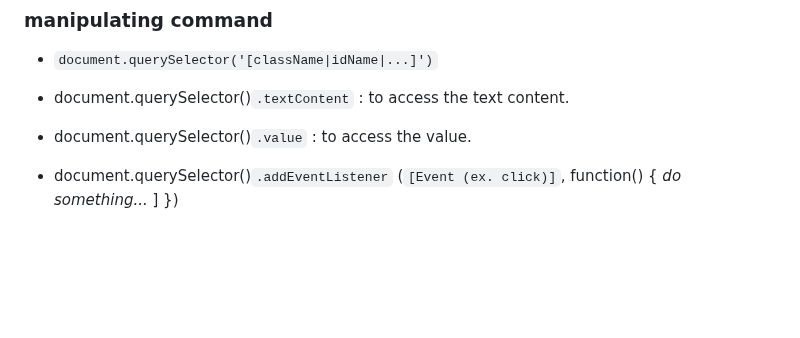
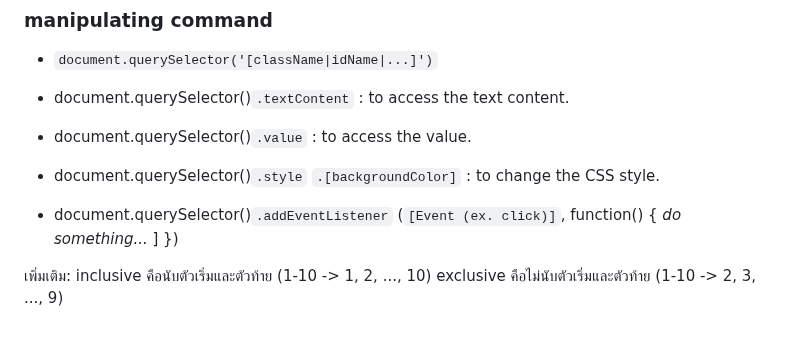
Before and after one commit to panithan-doe/JS-journey, a Markdown page: README.md, the part around the change. GitHub-like rendering; blank space fills up the shorter version.

Commit message:
Update README.md, Guess my number project finished

```diff
--- a/README.md
+++ b/README.md
@@ -390,5 +390,9 @@ useful command <br>
 - `document.querySelector('[className|idName|...]')` <br>
 - document.querySelector()`.textContent` : to access the text content. <br>
 - document.querySelector()`.value` : to access the value. <br>
+- document.querySelector()`.style` `.[backgroundColor]` : to change the CSS style. <br>
 
 - document.querySelector()`.addEventListener` (`[Event (ex. click)]`, function() { *do something...* ] })
+
+
+เพิ่มเติม: inclusive คือนับตัวเริ่มและตัวท้าย (1-10 -> 1, 2, ..., 10) exclusive คือไม่นับตัวเริ่มและตัวท้าย (1-10 -> 2, 3, ..., 9)
```
